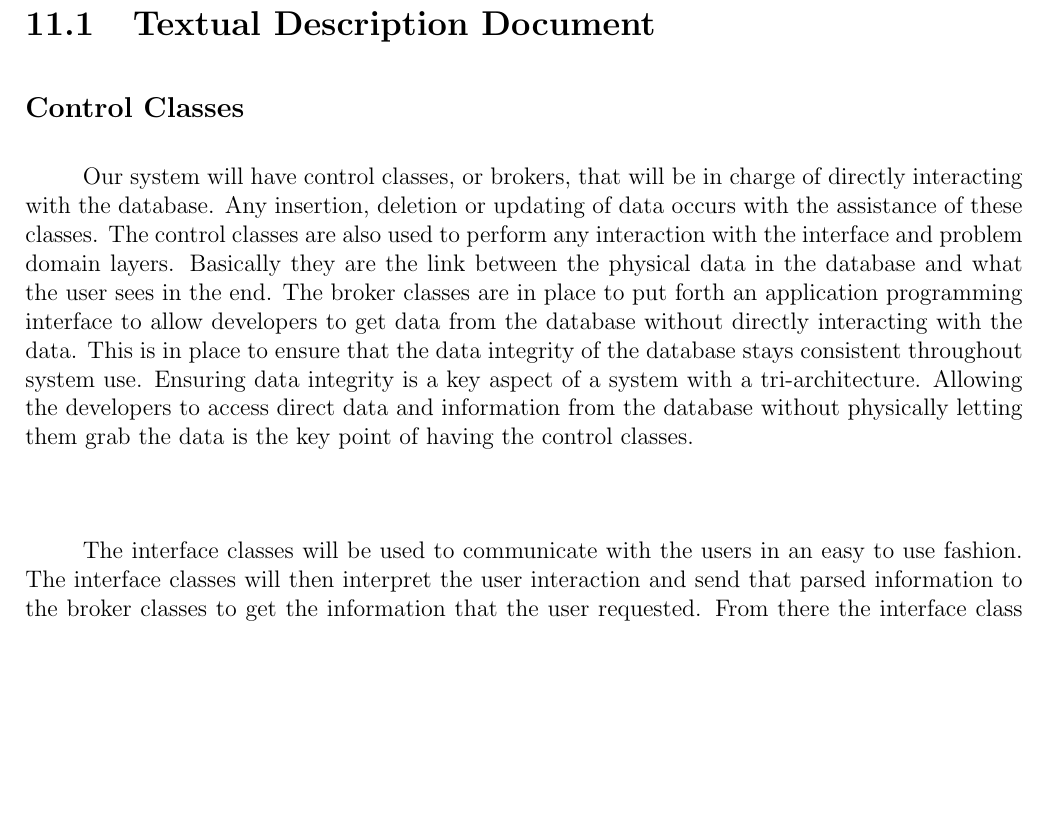
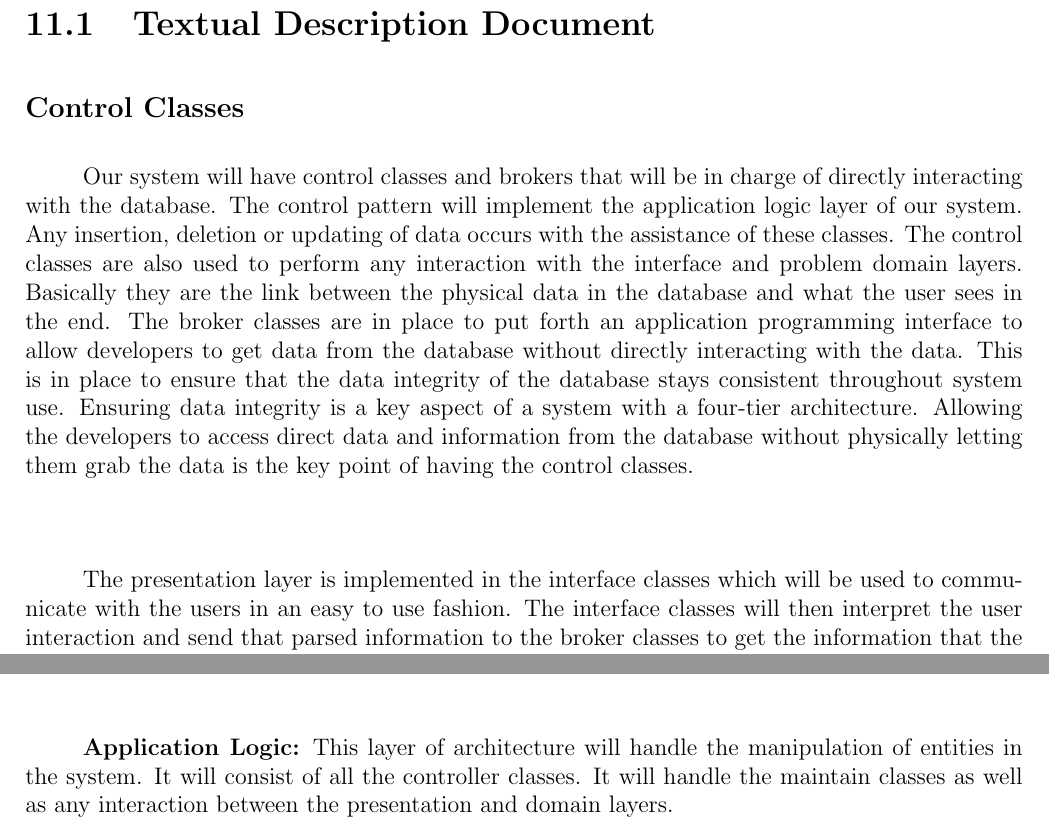
Before and after one commit to wiwimi/webagenda, a LaTeX thesis (WebContent/lib/latex/2-ReqDesignDocLTX/ReqAnalysis.tex): part of page 99 of 227 before the commit and two parts of pages 99 and 182 of 227 after it, the two joined at a grey line, cut so that both start at the same text, the shorter picture padded with empty space. Compiled offline with pdfLaTeX; a LaTeX package or settings file that is missing is left out.

Commit message:
Added items from Noorin's document and from Mark's e-mail, with the exception of a contact info pdf and Noorin's data sizes. Will do tomorrow. PDF is compiled.
See @ WebAgendaNew/WebContent/lib/latex/2-ReqDesignDocLTX/

```diff
--- a/WebContent/lib/latex/2-ReqDesignDocLTX/ReqAnalysis.tex
+++ b/WebContent/lib/latex/2-ReqDesignDocLTX/ReqAnalysis.tex
@@ -1828,8 +1828,8 @@ Employee Usage Reports will allow supervisors to see statistics on how employees
 \chapter{Persistence Model}
 \section{Textual Description Document}
 \subsection*{Control Classes}
-\paragraph*{}\hspace{0.6cm}Our system\index{system} will have control classes, or brokers, that will be in charge of directly interacting with the database\index{Database}. Any insertion, deletion or updating of data occurs with the assistance of these classes. The control classes are also used to perform any interaction with the interface\index{interface} and problem domain layers. Basically they are the link between the physical data in the database and what the user sees in the end. The broker classes are in place to put forth an application programming interface to allow developers to get data from the database without directly interacting with the data. This is in place to ensure that the data integrity of the database stays consistent throughout system\index{system} use. Ensuring data integrity is a key aspect of a system\index{system} with a tri-architecture. Allowing the developers to access direct data and information from the database without physically letting them grab the data is the key point of having the control classes.\newline
-\paragraph*{}\hspace{0.6cm}The interface\index{interface} classes will be used to communicate with the users in an easy to use fashion. The interface classes will then interpret the user interaction and send that parsed information to the broker classes to get the information that the user requested. From there the interface class will parse the information received from the broker classes back into a format that the user can understand and interact with.\newline
+\paragraph*{}\hspace{0.6cm}Our system\index{system} will have control classes and brokers that will be in charge of directly interacting with the database\index{Database}. The control pattern will implement the application logic layer of our system. Any insertion, deletion or updating of data occurs with the assistance of these classes. The control classes are also used to perform any interaction with the interface\index{interface} and problem domain layers. Basically they are the link between the physical data in the database and what the user sees in the end. The broker classes are in place to put forth an application programming interface to allow developers to get data from the database without directly interacting with the data. This is in place to ensure that the data integrity of the database stays consistent throughout system\index{system} use. Ensuring data integrity is a key aspect of a system\index{system} with a four-tier architecture. Allowing the developers to access direct data and information from the database without physically letting them grab the data is the key point of having the control classes.\newline
+\paragraph*{}\hspace{0.6cm}The presentation layer is implemented in the interface\index{interface} classes which will be used to communicate with the users in an easy to use fashion. The interface classes will then interpret the user interaction and send that parsed information to the broker classes to get the information that the user requested. From there the interface class will parse the information received from the broker classes back into a format that the user can understand and interact with.\newline
 \paragraph*{}\hspace{0.6cm}The persistence classes will be used as direct data from the database\index{Database}. Mostly consists of objects that are persisted into the database as actual data. The persistence classes will be hidden from the developers due to the broker classes. So in fact, the developers will not be able to directly interact with these classes without first going through the broker classes. This again, is to ensure data integrity in the persistence layer and at the physical data layer.
 \pagebreak
 \section{Entity Relationship Diagrams}
@@ -2249,6 +2249,7 @@ LaTeX will be used for developing the documentation required by the system in fo
 \paragraph{}\hspace{0.6cm}\textbf{Problem Domain:} This layer handles all the \textbf{API}\index{API} calls for the system\index{system}. The API calls allow the interface to grab specific pieces of data to be displayed by the interface. Through the use of API calls, the interface\index{interface} will be able to grab data from the persistence layer and display it using the interface layer. (Refer to Appendix B for full API documentation).
 \paragraph{}\hspace{0.6cm}\textbf{API:}\index{API} The application programming interface is the main method to access the persistence layer. The API is a set of pre-defined methods that have specific functions to the program. Only developers can add API methods as to keep the integrity of the system\index{system}.
 \paragraph{}\hspace{0.6cm}\textbf{Persistence:} The persistence layer is the layer that handles all database\index{Database} access and storage. The database access, inserting, deleting, copying, etc will all be handled by this layer. This layer will be the only layer of the architecture that will handle directly touching and accessing the database.
+\paragraph{}\hspace{0.6cm}\textbf{Application Logic:} This layer of architecture will handle the manipulation of entities in the system. It will consist of all the controller classes. It will handle the maintain classes as well as any interaction between the presentation and domain layers.
 
 \pagebreak
 \section{Hardware Architecture}
```
Also changed, not shown: WebContent/lib/latex/2-ReqDesignDocLTX/ReqAnalysis.ind, WebContent/lib/latex/2-ReqDesignDocLTX/ReqAnalysis.tex (5 more changed lines), 6 other files.
